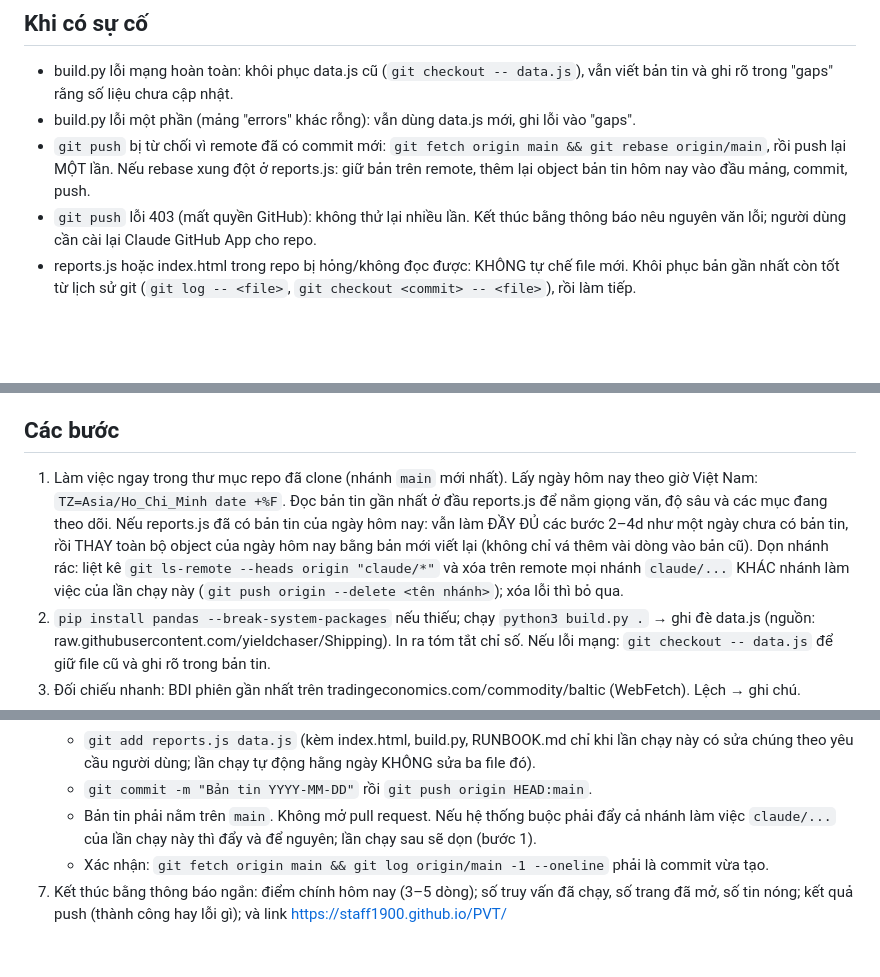
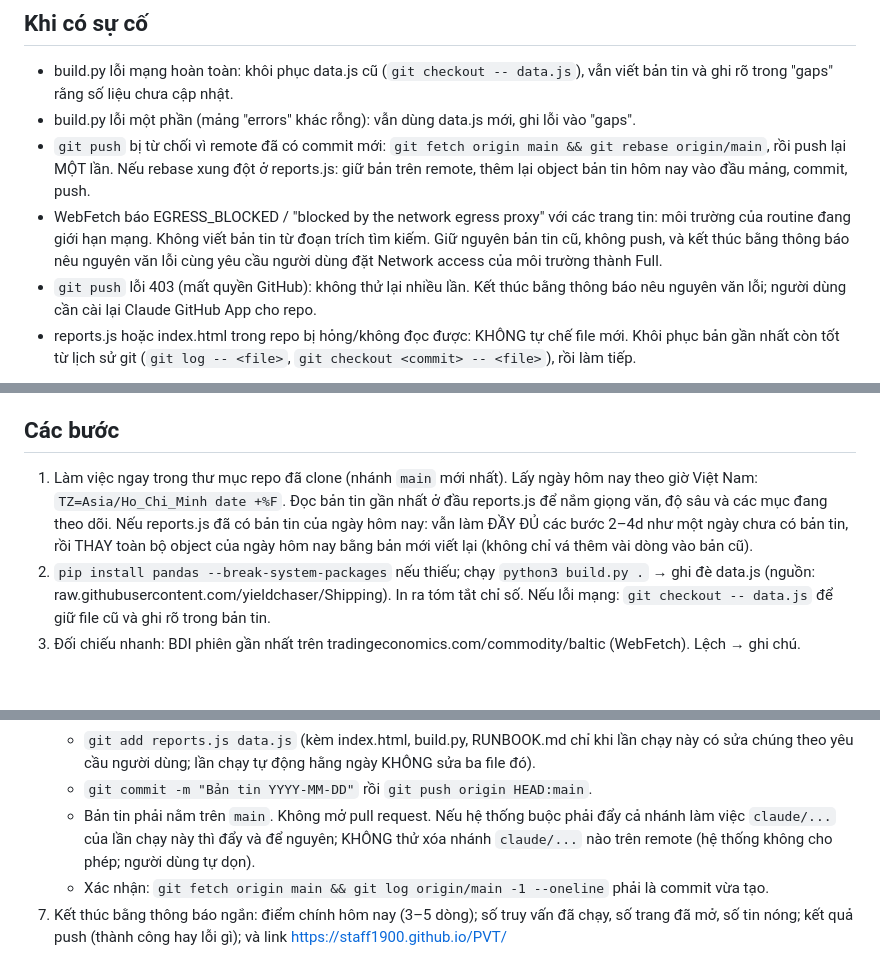
Before and after one commit to kienluaa/PVT, a Markdown page: RUNBOOK.md, 3 parts joined by grey strips. GitHub-like rendering; blank space fills up the shorter version.

```diff
--- a/RUNBOOK.md
+++ b/RUNBOOK.md
@@ -48,6 +48,7 @@ Tài liệu này là nguồn hướng dẫn DUY NHẤT của tác vụ. Không c
 - build.py lỗi mạng hoàn toàn: khôi phục data.js cũ (`git checkout -- data.js`), vẫn viết bản tin và ghi rõ trong "gaps" rằng số liệu chưa cập nhật.
 - build.py lỗi một phần (mảng "errors" khác rỗng): vẫn dùng data.js mới, ghi lỗi vào "gaps".
 - `git push` bị từ chối vì remote đã có commit mới: `git fetch origin main && git rebase origin/main`, rồi push lại MỘT lần. Nếu rebase xung đột ở reports.js: giữ bản trên remote, thêm lại object bản tin hôm nay vào đầu mảng, commit, push.
+- WebFetch báo EGRESS_BLOCKED / "blocked by the network egress proxy" với các trang tin: môi trường của routine đang giới hạn mạng. Không viết bản tin từ đoạn trích tìm kiếm. Giữ nguyên bản tin cũ, không push, và kết thúc bằng thông báo nêu nguyên văn lỗi cùng yêu cầu người dùng đặt Network access của môi trường thành Full.
 - `git push` lỗi 403 (mất quyền GitHub): không thử lại nhiều lần. Kết thúc bằng thông báo nêu nguyên văn lỗi; người dùng cần cài lại Claude GitHub App cho repo.
 - reports.js hoặc index.html trong repo bị hỏng/không đọc được: KHÔNG tự chế file mới. Khôi phục bản gần nhất còn tốt từ lịch sử git (`git log -- <file>`, `git checkout <commit> -- <file>`), rồi làm tiếp.
 
@@ -63,7 +64,7 @@ Phần này dành cho phiên làm việc có người dùng (không phải lần
 - Repo và trang công khai: không đưa vị thế, giá mục tiêu, tên người dùng vào bất kỳ file nào.
 
 ## Các bước
-1. Làm việc ngay trong thư mục repo đã clone (nhánh `main` mới nhất). Lấy ngày hôm nay theo giờ Việt Nam: `TZ=Asia/Ho_Chi_Minh date +%F`. Đọc bản tin gần nhất ở đầu reports.js để nắm giọng văn, độ sâu và các mục đang theo dõi. Nếu reports.js đã có bản tin của ngày hôm nay: vẫn làm ĐẦY ĐỦ các bước 2–4d như một ngày chưa có bản tin, rồi THAY toàn bộ object của ngày hôm nay bằng bản mới viết lại (không chỉ vá thêm vài dòng vào bản cũ). Dọn nhánh rác: liệt kê `git ls-remote --heads origin "claude/*"` và xóa trên remote mọi nhánh `claude/...` KHÁC nhánh làm việc của lần chạy này (`git push origin --delete <tên nhánh>`); xóa lỗi thì bỏ qua.
+1. Làm việc ngay trong thư mục repo đã clone (nhánh `main` mới nhất). Lấy ngày hôm nay theo giờ Việt Nam: `TZ=Asia/Ho_Chi_Minh date +%F`. Đọc bản tin gần nhất ở đầu reports.js để nắm giọng văn, độ sâu và các mục đang theo dõi. Nếu reports.js đã có bản tin của ngày hôm nay: vẫn làm ĐẦY ĐỦ các bước 2–4d như một ngày chưa có bản tin, rồi THAY toàn bộ object của ngày hôm nay bằng bản mới viết lại (không chỉ vá thêm vài dòng vào bản cũ).
 2. `pip install pandas --break-system-packages` nếu thiếu; chạy `python3 build.py .` → ghi đè data.js (nguồn: raw.githubusercontent.com/yieldchaser/Shipping). In ra tóm tắt chỉ số. Nếu lỗi mạng: `git checkout -- data.js` để giữ file cũ và ghi rõ trong bản tin.
 3. Đối chiếu nhanh: BDI phiên gần nhất trên tradingeconomics.com/commodity/baltic (WebFetch). Lệch → ghi chú.
 4. Nghiên cứu 24–48h qua (WebSearch/WebFetch, được phép vào mọi trang): Hormuz, Biển Đỏ/Houthi, Biển Đen/Nga, trừng phạt, bảo hiểm rủi ro chiến tranh; cước tàu dầu thô/SP (Baltic Exchange weekly roundup, Hellenic Shipping News, Splash247, Teekay/Scorpio/Hafnia, The Edge "Baltic Exchange shipping updates"); hóa chất (ICIS, Odfjell, Stolt); LPG (BLPG, Fearnleys); hàng rời; orderbook/đóng mới/phá dỡ (BIMCO, Clarksons trích dẫn, Xclusiv, Vantage); El Niño (NOAA CPC), kênh Panama; OPEC+/giá dầu; tin PVT/PVN/BSR/Nghi Sơn (cafef, vietstock, petrotimes). Fearnleys Weekly PDF trên hellenicshippingnews.com (thứ Tư/Năm).
@@ -99,6 +100,6 @@ Phần này dành cho phiên làm việc có người dùng (không phải lần
    - Kiểm tra cú pháp trước: `node --check reports.js && node --check data.js` (hoặc tương đương). Lỗi cú pháp thì sửa trước, không push file hỏng.
    - `git add reports.js data.js` (kèm index.html, build.py, RUNBOOK.md chỉ khi lần chạy này có sửa chúng theo yêu cầu người dùng; lần chạy tự động hằng ngày KHÔNG sửa ba file đó).
    - `git commit -m "Bản tin YYYY-MM-DD"` rồi `git push origin HEAD:main`.
-   - Bản tin phải nằm trên `main`. Không mở pull request. Nếu hệ thống buộc phải đẩy cả nhánh làm việc `claude/...` của lần chạy này thì đẩy và để nguyên; lần chạy sau sẽ dọn (bước 1).
+   - Bản tin phải nằm trên `main`. Không mở pull request. Nếu hệ thống buộc phải đẩy cả nhánh làm việc `claude/...` của lần chạy này thì đẩy và để nguyên; KHÔNG thử xóa nhánh `claude/...` nào trên remote (hệ thống không cho phép; người dùng tự dọn).
    - Xác nhận: `git fetch origin main && git log origin/main -1 --oneline` phải là commit vừa tạo.
 7. Kết thúc bằng thông báo ngắn: điểm chính hôm nay (3–5 dòng); số truy vấn đã chạy, số trang đã mở, số tin nóng; kết quả push (thành công hay lỗi gì); và link https://staff1900.github.io/PVT/
```
